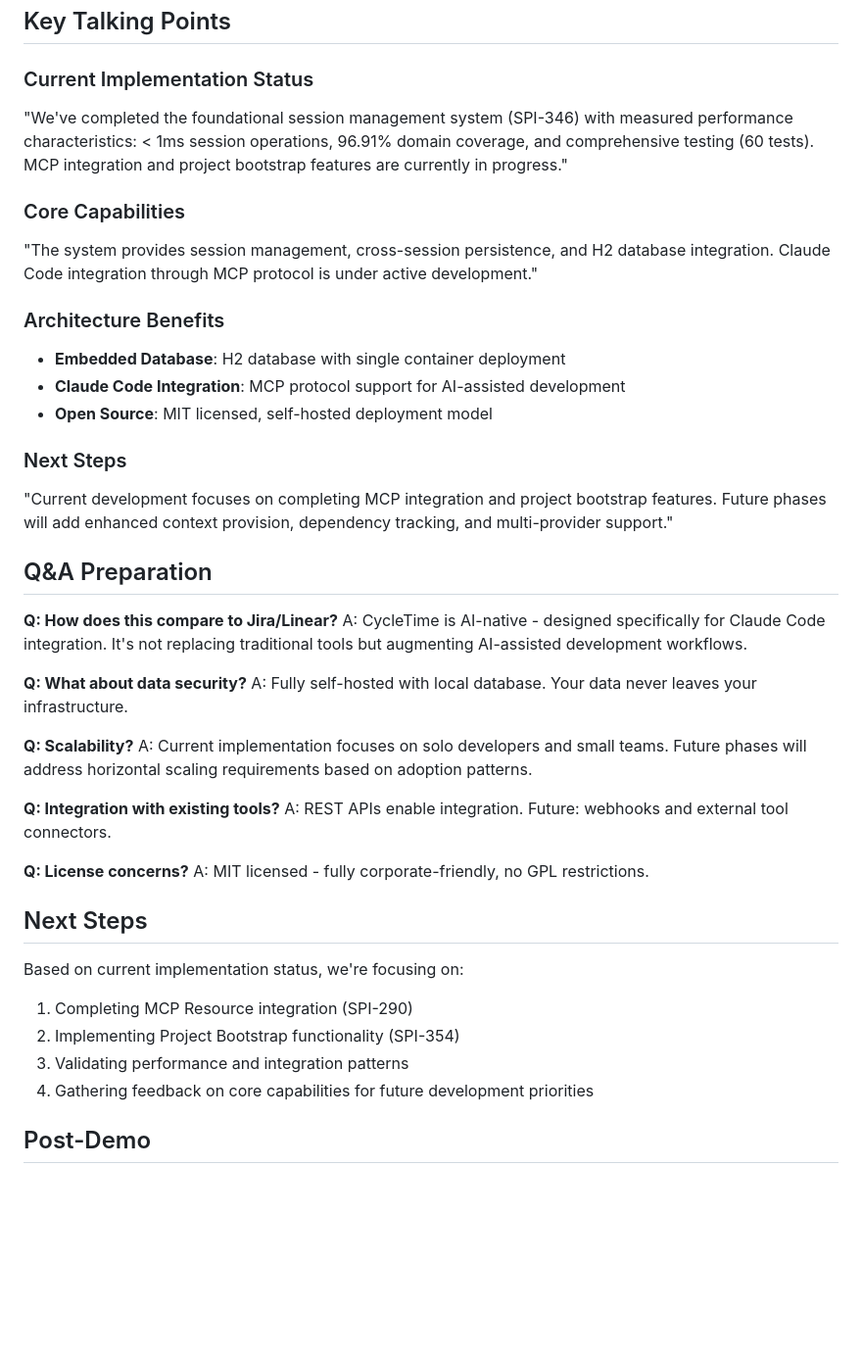
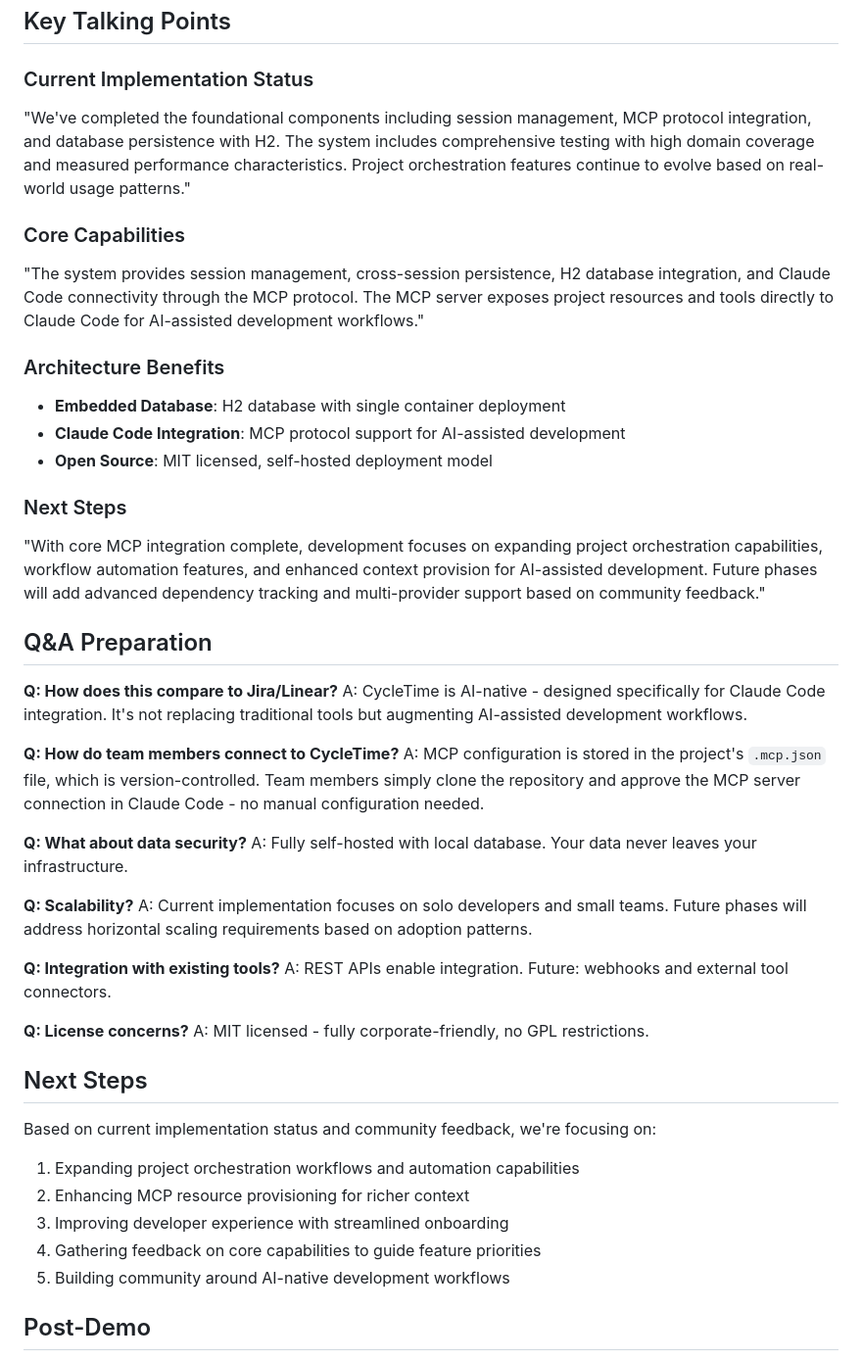
Before and after one commit to spiralhouse/cycletime, a Markdown page: docs/MVP_DEMO_SCRIPT.md, the part around one of its changes. Shown at 98% size. Rendered like a GitHub page; blank space fills up the shorter version.

```diff
--- a/docs/MVP_DEMO_SCRIPT.md
+++ b/docs/MVP_DEMO_SCRIPT.md
@@ -152,10 +221,10 @@ curl -X POST http://localhost:8080/api/v1/projects \
 ## Key Talking Points
 
 ### Current Implementation Status
-"We've completed the foundational session management system (SPI-346) with measured performance characteristics: < 1ms session operations, 96.91% domain coverage, and comprehensive testing (60 tests). MCP integration and project bootstrap features are currently in progress."
+"We've completed the foundational components including session management, MCP protocol integration, and database persistence with H2. The system includes comprehensive testing with high domain coverage and measured performance characteristics. Project orchestration features continue to evolve based on real-world usage patterns."
 
 ### Core Capabilities
-"The system provides session management, cross-session persistence, and H2 database integration. Claude Code integration through MCP protocol is under active development."
+"The system provides session management, cross-session persistence, H2 database integration, and Claude Code connectivity through the MCP protocol. The MCP server exposes project resources and tools directly to Claude Code for AI-assisted development workflows."
 
 ### Architecture Benefits
 - **Embedded Database**: H2 database with single container deployment
@@ -163,12 +232,15 @@ curl -X POST http://localhost:8080/api/v1/projects \
 - **Open Source**: MIT licensed, self-hosted deployment model
 
 ### Next Steps
-"Current development focuses on completing MCP integration and project bootstrap features. Future phases will add enhanced context provision, dependency tracking, and multi-provider support."
+"With core MCP integration complete, development focuses on expanding project orchestration capabilities, workflow automation features, and enhanced context provision for AI-assisted development. Future phases will add advanced dependency tracking and multi-provider support based on community feedback."
 
 ## Q&A Preparation
 
 **Q: How does this compare to Jira/Linear?**
 A: CycleTime is AI-native - designed specifically for Claude Code integration. It's not replacing traditional tools but augmenting AI-assisted development workflows.
+
+**Q: How do team members connect to CycleTime?**
+A: MCP configuration is stored in the project's `.mcp.json` file, which is version-controlled. Team members simply clone the repository and approve the MCP server connection in Claude Code - no manual configuration needed.
 
 **Q: What about data security?**
 A: Fully self-hosted with local database. Your data never leaves your infrastructure.
@@ -184,11 +256,12 @@ A: MIT licensed - fully corporate-friendly, no GPL restrictions.
 
 ## Next Steps
 
-Based on current implementation status, we're focusing on:
-1. Completing MCP Resource integration (SPI-290)
-2. Implementing Project Bootstrap functionality (SPI-354)
-3. Validating performance and integration patterns
-4. Gathering feedback on core capabilities for future development priorities
+Based on current implementation status and community feedback, we're focusing on:
+1. Expanding project orchestration workflows and automation capabilities
+2. Enhancing MCP resource provisioning for richer context
+3. Improving developer experience with streamlined onboarding
+4. Gathering feedback on core capabilities to guide feature priorities
+5. Building community around AI-native development workflows
 
 ## Post-Demo
 
```
Also changed, not shown: other parts of docs/MVP_DEMO_SCRIPT.md (+103 -19 lines).
